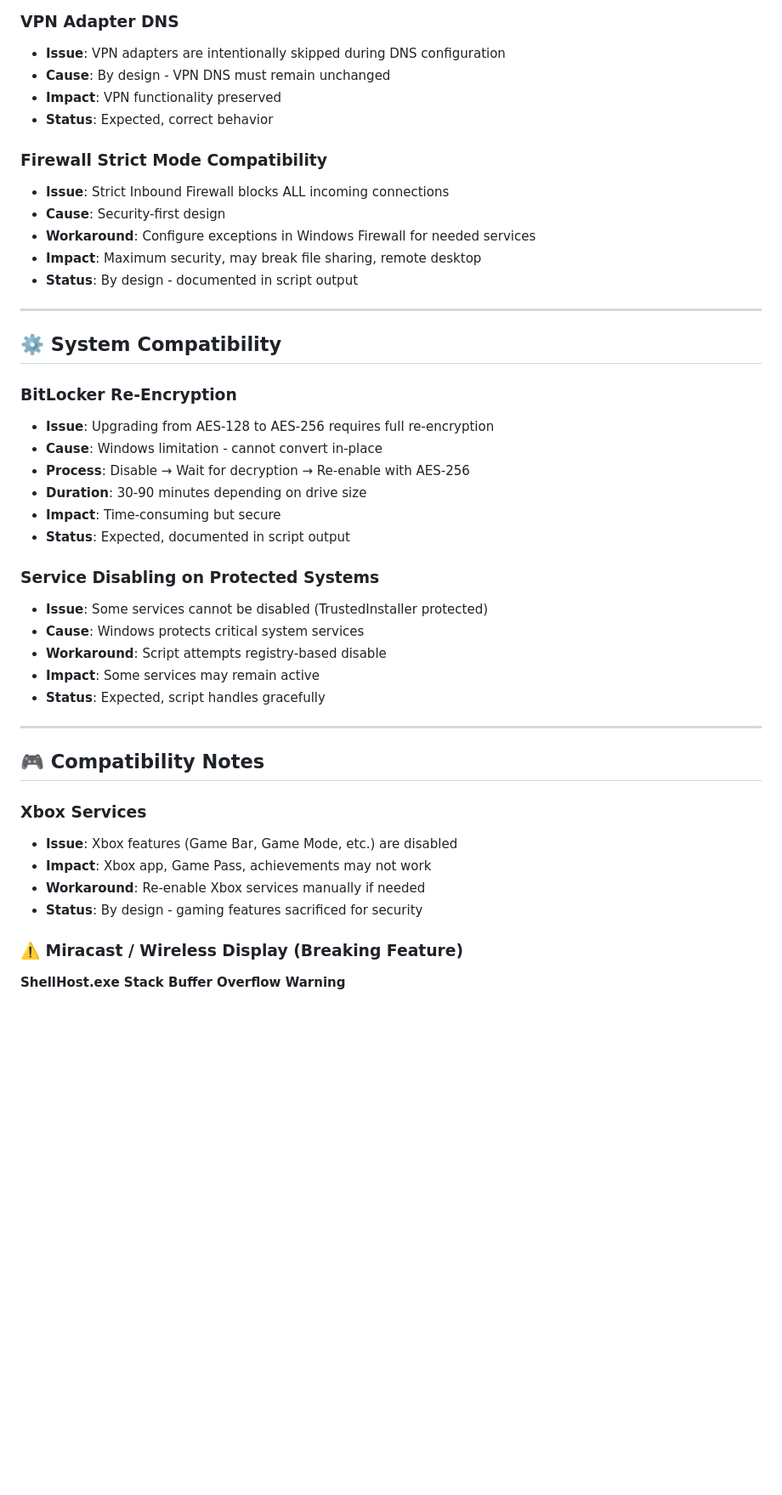
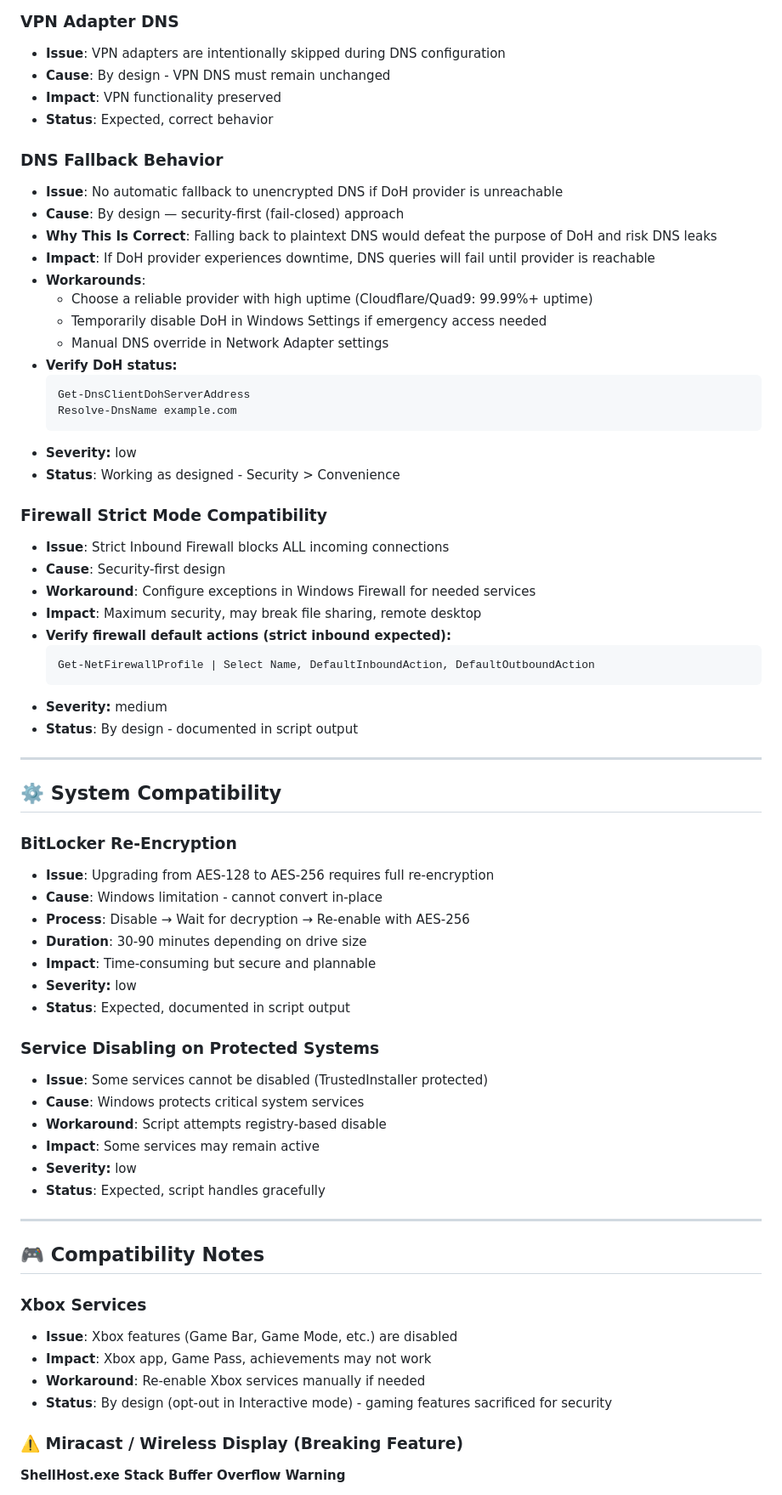
Before and after one commit to NexusOne23/noid-privacy, a Markdown page: KNOWN_ISSUES.md, the part around one of its changes. Shown at 85% size. Drawn GitHub-style; blank space fills up the shorter version.

````diff
--- a/KNOWN_ISSUES.md
+++ b/KNOWN_ISSUES.md
@@ -108,12 +134,35 @@ This document tracks known limitations and issues in **NoID Privacy - Windows 11
 - **Impact**: VPN functionality preserved
 - **Status**: Expected, correct behavior
 
+### DNS Fallback Behavior
+
+- **Issue**: No automatic fallback to unencrypted DNS if DoH provider is unreachable
+- **Cause**: By design — security-first (fail-closed) approach
+- **Why This Is Correct**: Falling back to plaintext DNS would defeat the purpose of DoH and risk DNS leaks
+- **Impact**: If DoH provider experiences downtime, DNS queries will fail until provider is reachable
+- **Workarounds**:
+  - Choose a reliable provider with high uptime (Cloudflare/Quad9: 99.99%+ uptime)
+  - Temporarily disable DoH in Windows Settings if emergency access needed
+  - Manual DNS override in Network Adapter settings
+- **Verify DoH status:**
+  ```powershell
+  Get-DnsClientDohServerAddress
+  Resolve-DnsName example.com
+  ```
+- **Severity:** low
+- **Status**: Working as designed - Security > Convenience
+
 ### Firewall Strict Mode Compatibility
 
 - **Issue**: Strict Inbound Firewall blocks ALL incoming connections
 - **Cause**: Security-first design
 - **Workaround**: Configure exceptions in Windows Firewall for needed services
 - **Impact**: Maximum security, may break file sharing, remote desktop
+- **Verify firewall default actions (strict inbound expected):**
+  ```powershell
+  Get-NetFirewallProfile | Select Name, DefaultInboundAction, DefaultOutboundAction
+  ```
+- **Severity:** medium
 - **Status**: By design - documented in script output
 
 ---
@@ -126,7 +175,8 @@ This document tracks known limitations and issues in **NoID Privacy - Windows 11
 - **Cause**: Windows limitation - cannot convert in-place
 - **Process**: Disable → Wait for decryption → Re-enable with AES-256
 - **Duration**: 30-90 minutes depending on drive size
-- **Impact**: Time-consuming but secure
+- **Impact**: Time-consuming but secure and plannable
+- **Severity:** low
 - **Status**: Expected, documented in script output
 
 ### Service Disabling on Protected Systems
@@ -135,6 +185,7 @@ This document tracks known limitations and issues in **NoID Privacy - Windows 11
 - **Cause**: Windows protects critical system services
 - **Workaround**: Script attempts registry-based disable
 - **Impact**: Some services may remain active
+- **Severity:** low
 - **Status**: Expected, script handles gracefully
 
 ---
@@ -146,7 +197,7 @@ This document tracks known limitations and issues in **NoID Privacy - Windows 11
 - **Issue**: Xbox features (Game Bar, Game Mode, etc.) are disabled
 - **Impact**: Xbox app, Game Pass, achievements may not work
 - **Workaround**: Re-enable Xbox services manually if needed
-- **Status**: By design - gaming features sacrificed for security
+- **Status**: By design (opt-out in Interactive mode) - gaming features sacrificed for security
 
 ### ⚠️ Miracast / Wireless Display (Breaking Feature)
 
````
Also changed, not shown: other parts of KNOWN_ISSUES.md (+91 -28 lines).
